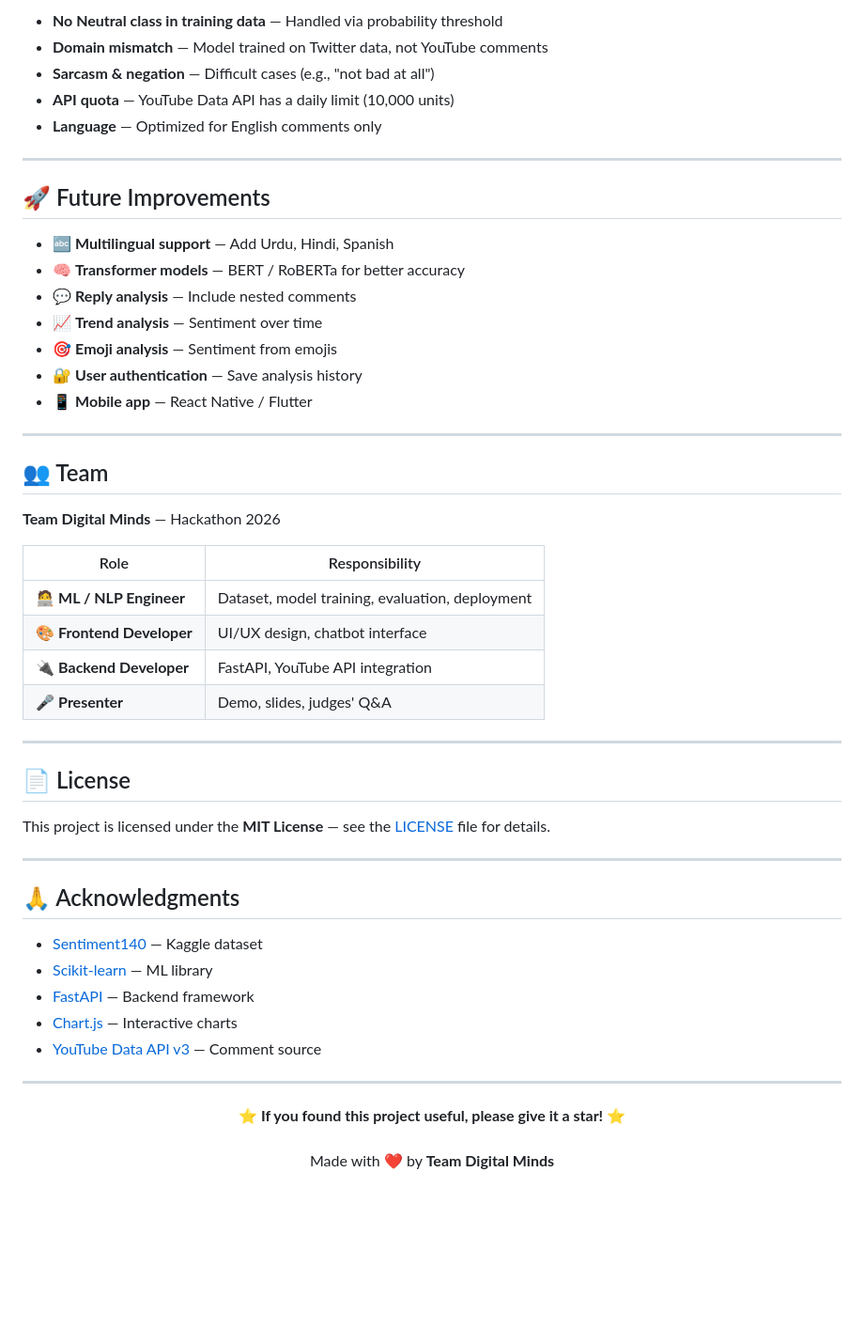
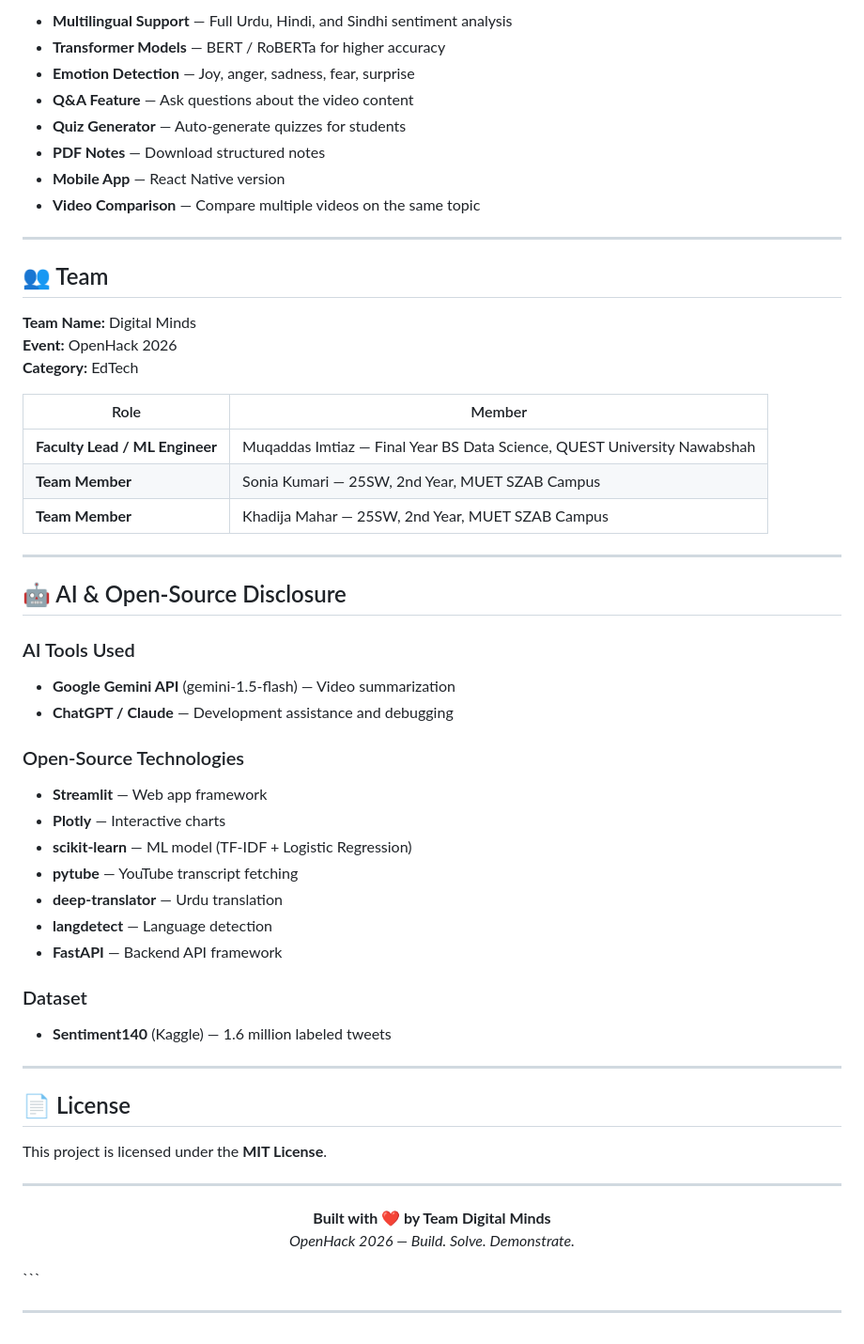
Before and after one commit to Muqadas-g/digital-minds-hackathon, a Markdown page: README.md, the part around one of its changes. Shown at 94% size. GitHub-like rendering; blank space fills up the shorter version.

````diff
--- a/README.md
+++ b/README.md
@@ -304,55 +203,60 @@ Open `http://localhost:5500` in your browser.
 
-- **No Neutral class in training data** — Handled via probability threshold
-- **Domain mismatch** — Model trained on Twitter data, not YouTube comments
-- **Sarcasm & negation** — Difficult cases (e.g., "not bad at all")
-- **API quota** — YouTube Data API has a daily limit (10,000 units)
-- **Language** — Optimized for English comments only
-
----
-
-## 🚀 Future Improvements
-
-- 🔤 **Multilingual support** — Add Urdu, Hindi, Spanish
-- 🧠 **Transformer models** — BERT / RoBERTa for better accuracy
-- 💬 **Reply analysis** — Include nested comments
-- 📈 **Trend analysis** — Sentiment over time
-- 🎯 **Emoji analysis** — Sentiment from emojis
-- 🔐 **User authentication** — Save analysis history
-- 📱 **Mobile app** — React Native / Flutter
+- **Multilingual Support** — Full Urdu, Hindi, and Sindhi sentiment analysis
+- **Transformer Models** — BERT / RoBERTa for higher accuracy
+- **Emotion Detection** — Joy, anger, sadness, fear, surprise
+- **Q&A Feature** — Ask questions about the video content
+- **Quiz Generator** — Auto-generate quizzes for students
+- **PDF Notes** — Download structured notes
+- **Mobile App** — React Native version
+- **Video Comparison** — Compare multiple videos on the same topic
 
 ---
 
 ## 👥 Team
 
-**Team Digital Minds** — Hackathon 2026
+**Team Name:** Digital Minds
+**Event:** OpenHack 2026
+**Category:** EdTech
 
-| Role | Responsibility |
-|------|---------------|
-| 🧑‍💻 **ML / NLP Engineer** | Dataset, model training, evaluation, deployment |
-| 🎨 **Frontend Developer** | UI/UX design, chatbot interface |
-| 🔌 **Backend Developer** | FastAPI, YouTube API integration |
-| 🎤 **Presenter** | Demo, slides, judges' Q&A |
+| Role | Member |
+|------|--------|
+| **Faculty Lead / ML Engineer** | Muqaddas Imtiaz — Final Year BS Data Science, QUEST University Nawabshah |
+| **Team Member** | Sonia Kumari — 25SW, 2nd Year, MUET SZAB Campus |
+| **Team Member** | Khadija Mahar — 25SW, 2nd Year, MUET SZAB Campus |
+
+---
+
+## 🤖 AI & Open-Source Disclosure
+
+### AI Tools Used
+- **Google Gemini API** (gemini-1.5-flash) — Video summarization
+- **ChatGPT / Claude** — Development assistance and debugging
+
+### Open-Source Technologies
+- **Streamlit** — Web app framework
+- **Plotly** — Interactive charts
+- **scikit-learn** — ML model (TF-IDF + Logistic Regression)
+- **pytube** — YouTube transcript fetching
+- **deep-translator** — Urdu translation
+- **langdetect** — Language detection
+- **FastAPI** — Backend API framework
+
+### Dataset
+- **Sentiment140** (Kaggle) — 1.6 million labeled tweets
 
 ---
 
 ## 📄 License
 
-This project is licensed under the **MIT License** — see the [LICENSE](LICENSE) file for details.
-
----
-
-## 🙏 Acknowledgments
-
-- [Sentiment140](https://www.kaggle.com/datasets/kazanova/sentiment140) — Kaggle dataset
-- [Scikit-learn](https://scikit-learn.org/) — ML library
-- [FastAPI](https://fastapi.tiangolo.com/) — Backend framework
-- [Chart.js](https://www.chartjs.org/) — Interactive charts
-- [YouTube Data API v3](https://developers.google.com/youtube/v3) — Comment source
+This project is licensed under the **MIT License**.
 
 ---
 
 <p align="center">
-  <strong>⭐ If you found this project useful, please give it a star! ⭐</strong>
-  <br><br>
-  Made with ❤️ by <strong>Team Digital Minds</strong>
+  <strong>Built with ❤️ by Team Digital Minds</strong>
+  <br>
+  <em>OpenHack 2026 — Build. Solve. Demonstrate.</em>
 </p>
+```
+
+---
````
Also changed, not shown: other parts of README.md (+115 -216 lines).
